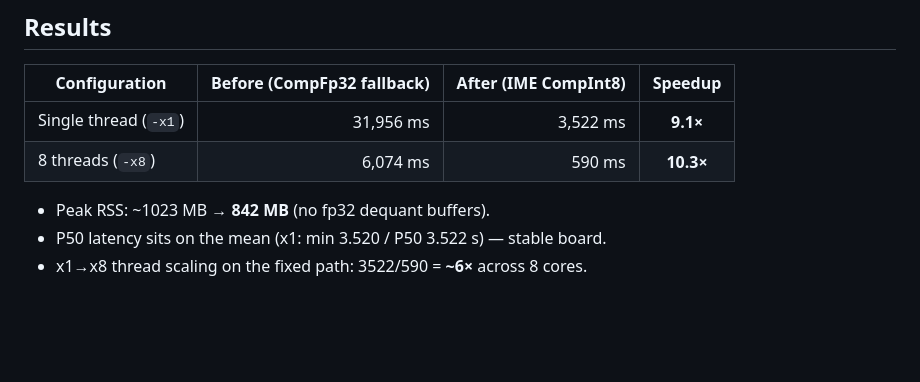
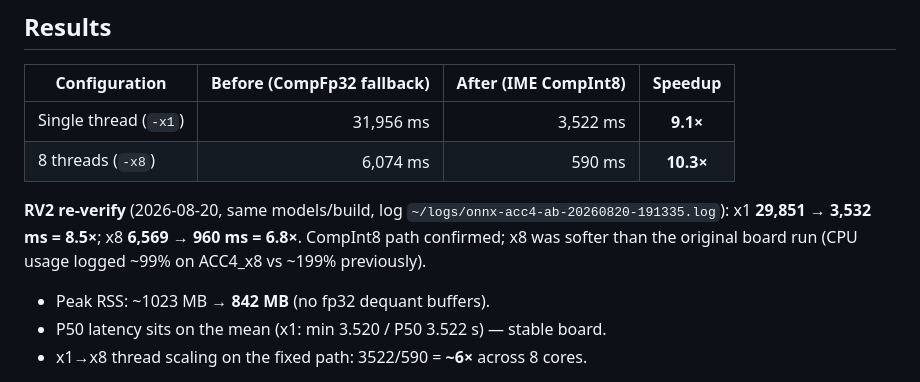
Before and after one commit to opensolvers/benchmarks, a Markdown page: onnx/README.md, the part around the change. Rendered like a GitHub page; blank space fills up the shorter version.

```diff
--- a/onnx/README.md
+++ b/onnx/README.md
@@ -23,6 +23,11 @@ time — the big 4-bit weight GEMMs. Measured with `onnxruntime_perf_test`
 |----------------------|---------------------------:|---------------------:|:----------:|
 | Single thread (`-x1`)| 31,956 ms                  | 3,522 ms             | **9.1×**   |
 | 8 threads (`-x8`)    | 6,074 ms                   | 590 ms               | **10.3×**  |
+
+**RV2 re-verify** (2026-08-20, same models/build, log
+`~/logs/onnx-acc4-ab-20260820-191335.log`): x1 **29,851 → 3,532 ms = 8.5×**;
+x8 **6,569 → 960 ms = 6.8×**. CompInt8 path confirmed; x8 was softer than the
+original board run (CPU usage logged ~99% on ACC4_x8 vs ~199% previously).
 
 - Peak RSS: ~1023 MB → **842 MB** (no fp32 dequant buffers).
 - P50 latency sits on the mean (x1: min 3.520 / P50 3.522 s) — stable board.
```
Also changed, not shown: todo.md (+5 -7 lines).
